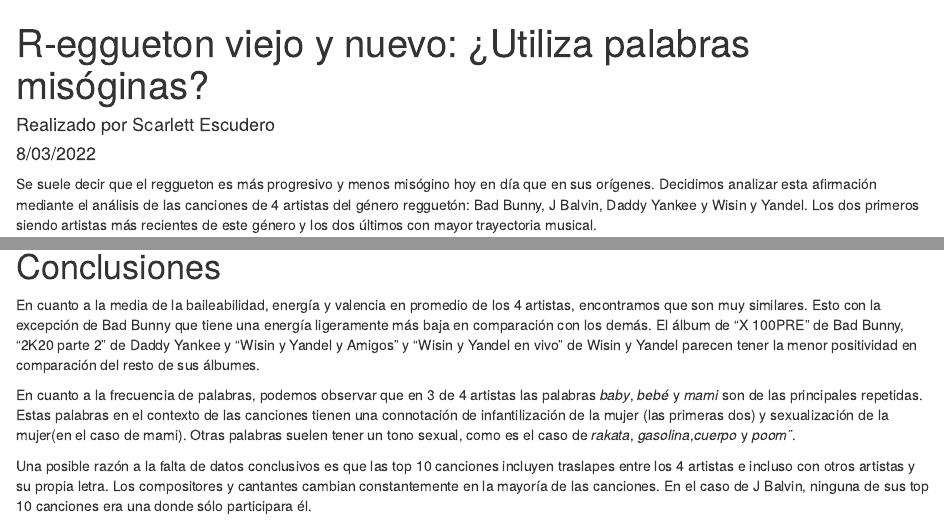
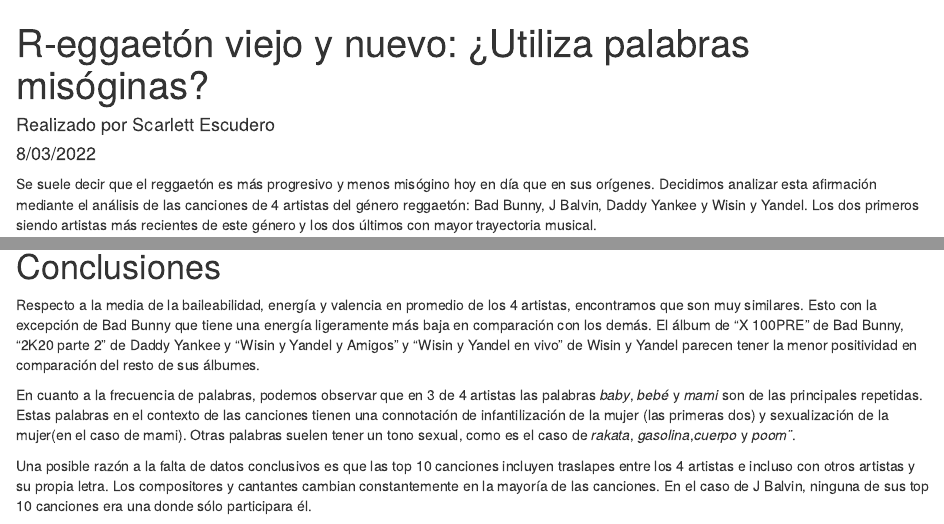
Before and after one commit to ScarlettEscudero/R-eggaeton, an R Markdown document (R-eggueton.Rmd): the page in a window 1100 px wide, from its top, and a second part further down, joined at a grey line. Rendered offline with R 4.5, knitr and Pandoc, with nearby package versions; some code elsewhere in the file could not run offline.

Commit message:
Update R-eggueton.Rmd

````diff
--- a/R-eggueton.Rmd
+++ b/R-eggueton.Rmd
@@ -1,11 +1,11 @@
 ---
-title: "R-eggueton viejo y nuevo: ¿Utiliza palabras misóginas?"
+title: "R-eggaetón viejo y nuevo: ¿Utiliza palabras misóginas?"
 author: "Realizado por Scarlett Escudero"
 date: "8/03/2022"
 output: html_document
 ---
 
-Se suele decir que el reggueton es más progresivo y menos misógino hoy en día que en sus orígenes. Decidimos analizar esta afirmación mediante el análisis de las canciones de 4 artistas del género regguetón: Bad Bunny, J Balvin, Daddy Yankee y Wisin y Yandel. Los dos primeros siendo artistas más recientes de este género y los dos últimos con mayor trayectoria musical.
+Se suele decir que el reggaetón es más progresivo y menos misógino hoy en día que en sus orígenes. Decidimos analizar esta afirmación mediante el análisis de las canciones de 4 artistas del género reggaetón: Bad Bunny, J Balvin, Daddy Yankee y Wisin y Yandel. Los dos primeros siendo artistas más recientes de este género y los dos últimos con mayor trayectoria musical.
 
 
 ```{r, include=FALSE}
@@ -3603,7 +3603,7 @@ canciones_wisin_yandel0 %>%
 
 # Conclusiones
 
-En cuanto a la media de la baileabilidad, energía y valencia en promedio de los 4 artistas, encontramos que son muy similares. Esto con la excepción de Bad Bunny que tiene una energía ligeramente más baja en comparación con los demás.
+Respecto a la media de la baileabilidad, energía y valencia en promedio de los 4 artistas, encontramos que son muy similares. Esto con la excepción de Bad Bunny que tiene una energía ligeramente más baja en comparación con los demás.
 El álbum de "X 100PRE" de Bad Bunny, "2K20 parte 2" de Daddy Yankee y "Wisin y Yandel y Amigos" y "Wisin y Yandel en vivo" de Wisin y Yandel parecen tener la menor positividad en comparación del resto de sus álbumes.
 
 En cuanto a la frecuencia de palabras, podemos observar que en 3 de 4 artistas las palabras *baby*, *bebé* y *mami* son de las principales repetidas. Estas palabras en el contexto de las canciones tienen una connotación de infantilización de la mujer (las primeras dos) y sexualización de la mujer(en el caso de mami). Otras palabras suelen tener un tono sexual, como es el caso de *rakata*, *gasolina*,*cuerpo* y *poom¨*.
````
